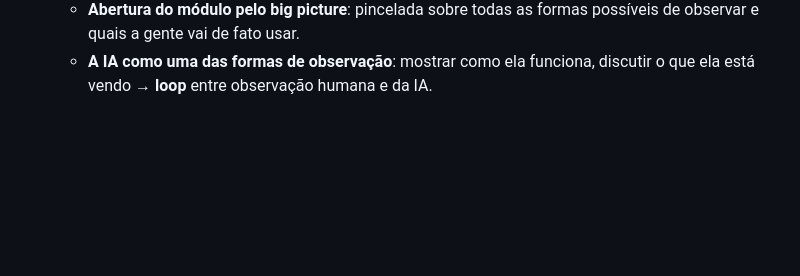
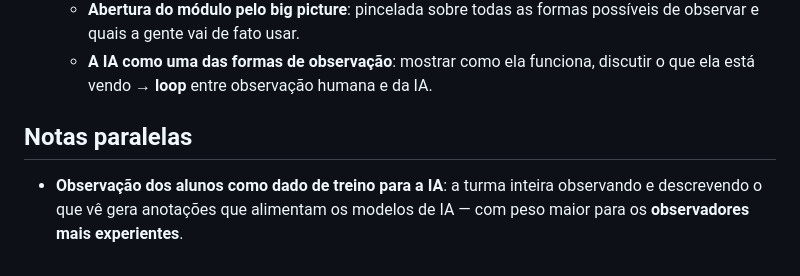
Before and after one commit to cberbel/freeschool-site, a Markdown page: docs/sfemp-notas-formacao-montessori.md, the part around the change. GitHub-like rendering; blank space fills up the shorter version.

Commit message:
docs: SFEMP notas — observações dos alunos alimentam a IA
Co-Authored-By: Claude Opus 5.5 <noreply@anthropic.com>
Claude-Session: https://claude.ai/code/session_01TxNsrgxhrMfZ11TpiZTwnu

```diff
--- a/docs/sfemp-notas-formacao-montessori.md
+++ b/docs/sfemp-notas-formacao-montessori.md
@@ -67,3 +67,7 @@ Caderno de ideias. Só registro, sem perguntas nem feedback até o usuário pedi
     - Estrutura: **variável por variável**, o que se observa em cada uma.
     - **Abertura do módulo pelo big picture**: pincelada sobre todas as formas possíveis de observar e quais a gente vai de fato usar.
     - **A IA como uma das formas de observação**: mostrar como ela funciona, discutir o que ela está vendo → **loop** entre observação humana e da IA.
+
+## Notas paralelas
+
+- **Observação dos alunos como dado de treino para a IA**: a turma inteira observando e descrevendo o que vê gera anotações que alimentam os modelos de IA — com peso maior para os **observadores mais experientes**.
```
